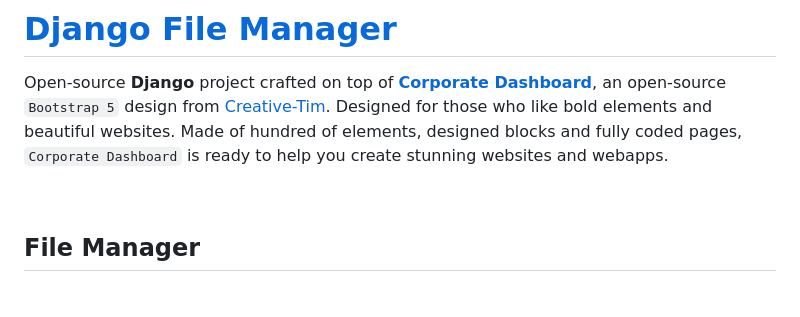
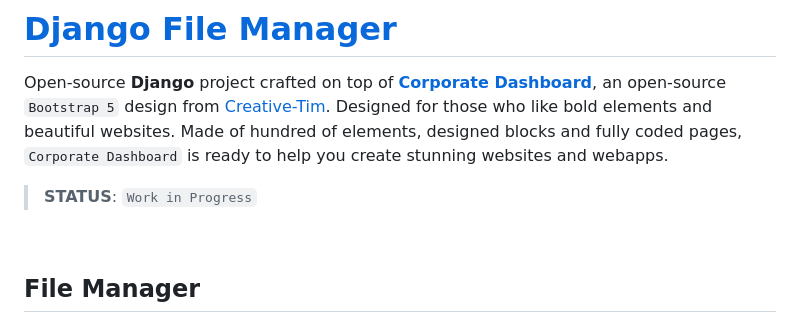
Before and after one commit to app-generator/sample-django-file-manager, a Markdown page: README.md, the part around the change. Rendered like a GitHub page; blank space fills up the shorter version.

```diff
--- a/README.md
+++ b/README.md
@@ -2,6 +2,8 @@
 
 Open-source **Django** project crafted on top of **[Corporate Dashboard](https://appseed.us/product/corporate-dashboard/django/)**, an open-source `Bootstrap 5` design from [Creative-Tim](https://www.creative-tim.com/product/corporate-ui-dashboard?AFFILIATE=128200).
 Designed for those who like bold elements and beautiful websites. Made of hundred of elements, designed blocks and fully coded pages, `Corporate Dashboard` is ready to help you create stunning websites and webapps.
+
+> **STATUS**: `Work in Progress`
 
 <br />
 
```
